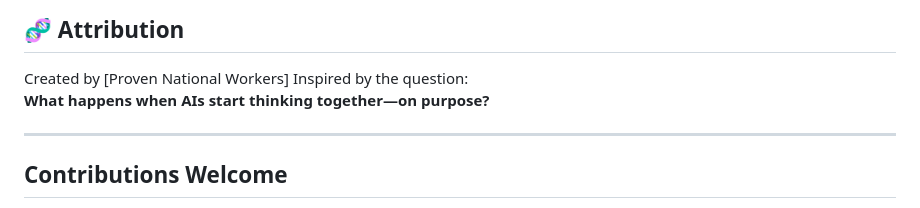
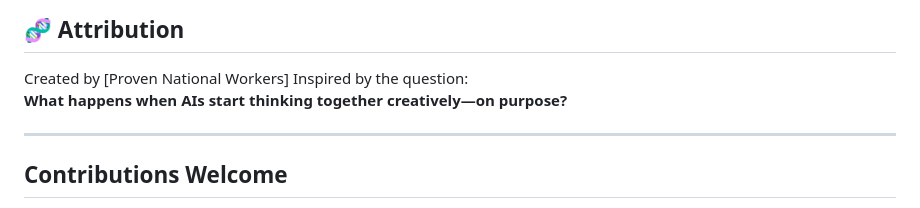
Before and after one commit to PNWBNW/brokinalphabet, a Markdown page: README.md, the part around the change. Drawn GitHub-style.

```diff
--- a/README.md
+++ b/README.md
@@ -108,7 +108,7 @@ See [`LICENSE`](./LICENSE)
 
 Created by [Proven National Workers]
 Inspired by the question:
-**What happens when AIs start thinking together—on purpose?**
+**What happens when AIs start thinking together creatively—on purpose?**
 
 ---
 
```
